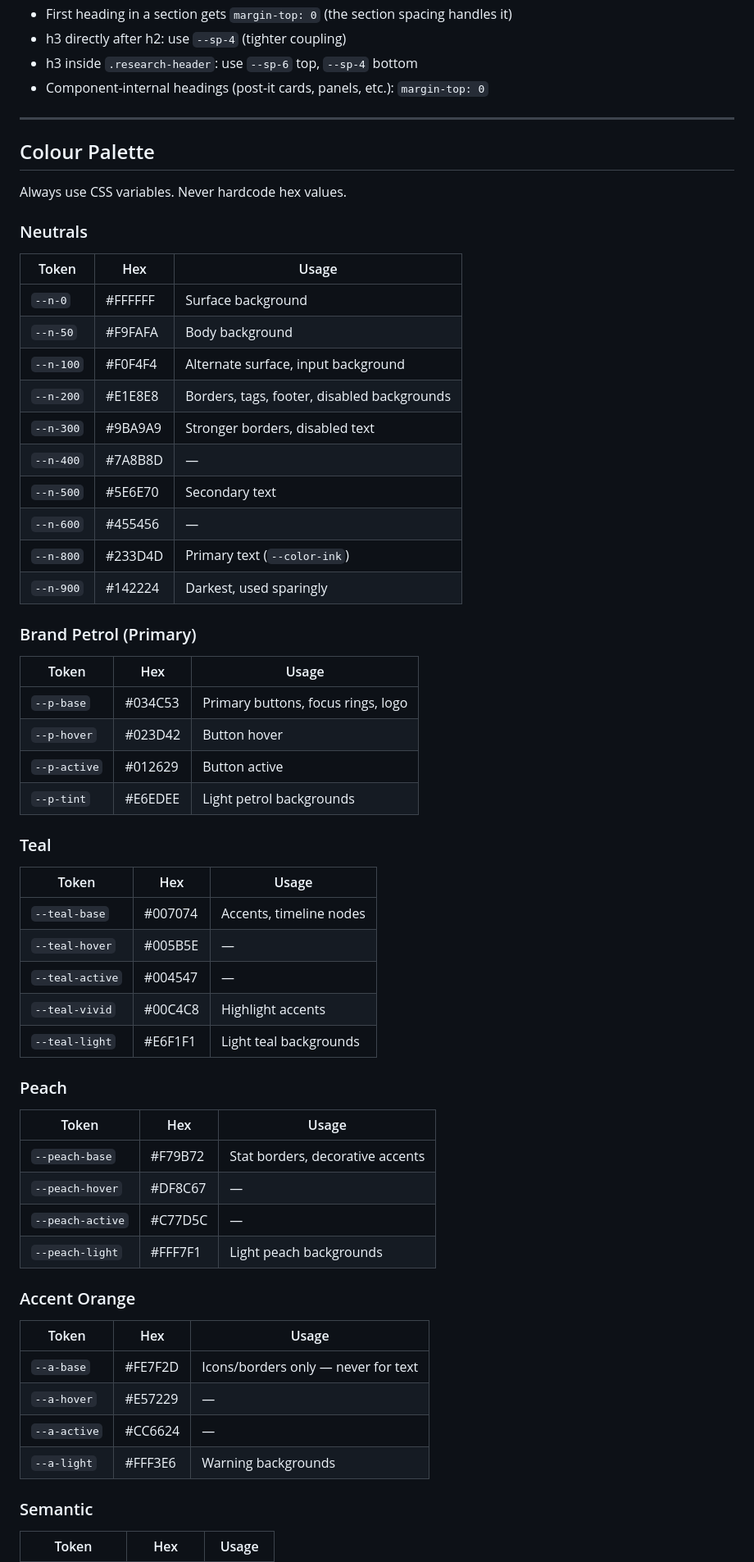
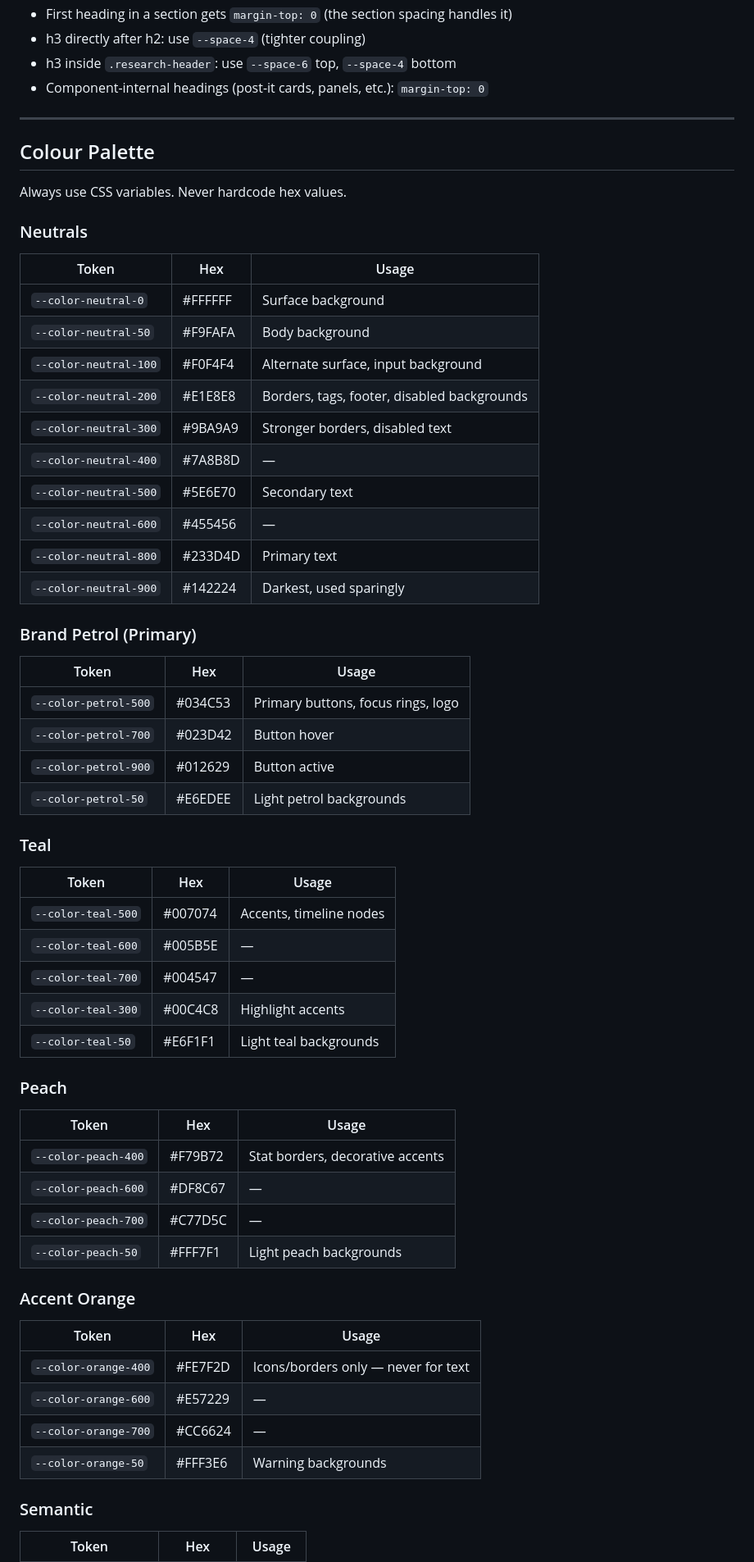
Before and after one commit to ryangallacher/ryan-gallacher-portfolio, a Markdown page: AGENT.md, the part around one of its changes. Shown at 82% size. Drawn GitHub-style.

```diff
--- a/AGENT.md
+++ b/AGENT.md
@@ -65,6 +67,6 @@ Based on a 4px grid. Use `--sp-*` tokens for all margin and padding values.
 - First heading in a section gets `margin-top: 0` (the section spacing handles it)
-- h3 directly after h2: use `--sp-4` (tighter coupling)
-- h3 inside `.research-header`: use `--sp-6` top, `--sp-4` bottom
+- h3 directly after h2: use `--space-4` (tighter coupling)
+- h3 inside `.research-header`: use `--space-6` top, `--space-4` bottom
 - Component-internal headings (post-it cards, panels, etc.): `margin-top: 0`
 
 ---
@@ -76,49 +78,49 @@ Always use CSS variables. Never hardcode hex values.
 ### Neutrals
 | Token | Hex | Usage |
 |-------|-----|-------|
-| `--n-0` | #FFFFFF | Surface background |
-| `--n-50` | #F9FAFA | Body background |
-| `--n-100` | #F0F4F4 | Alternate surface, input background |
-| `--n-200` | #E1E8E8 | Borders, tags, footer, disabled backgrounds |
-| `--n-300` | #9BA9A9 | Stronger borders, disabled text |
-| `--n-400` | #7A8B8D | — |
-| `--n-500` | #5E6E70 | Secondary text |
-| `--n-600` | #455456 | — |
-| `--n-800` | #233D4D | Primary text (`--color-ink`) |
-| `--n-900` | #142224 | Darkest, used sparingly |
+| `--color-neutral-0` | #FFFFFF | Surface background |
+| `--color-neutral-50` | #F9FAFA | Body background |
+| `--color-neutral-100` | #F0F4F4 | Alternate surface, input background |
+| `--color-neutral-200` | #E1E8E8 | Borders, tags, footer, disabled backgrounds |
+| `--color-neutral-300` | #9BA9A9 | Stronger borders, disabled text |
+| `--color-neutral-400` | #7A8B8D | — |
+| `--color-neutral-500` | #5E6E70 | Secondary text |
+| `--color-neutral-600` | #455456 | — |
+| `--color-neutral-800` | #233D4D | Primary text |
+| `--color-neutral-900` | #142224 | Darkest, used sparingly |
 
 ### Brand Petrol (Primary)
 | Token | Hex | Usage |
 |-------|-----|-------|
-| `--p-base` | #034C53 | Primary buttons, focus rings, logo |
-| `--p-hover` | #023D42 | Button hover |
-| `--p-active` | #012629 | Button active |
-| `--p-tint` | #E6EDEE | Light petrol backgrounds |
+| `--color-petrol-500` | #034C53 | Primary buttons, focus rings, logo |
+| `--color-petrol-700` | #023D42 | Button hover |
+| `--color-petrol-900` | #012629 | Button active |
+| `--color-petrol-50` | #E6EDEE | Light petrol backgrounds |
 
 ### Teal
 | Token | Hex | Usage |
 |-------|-----|-------|
-| `--teal-base` | #007074 | Accents, timeline nodes |
-| `--teal-hover` | #005B5E | — |
-| `--teal-active` | #004547 | — |
-| `--teal-vivid` | #00C4C8 | Highlight accents |
-| `--teal-light` | #E6F1F1 | Light teal backgrounds |
+| `--color-teal-500` | #007074 | Accents, timeline nodes |
+| `--color-teal-600` | #005B5E | — |
+| `--color-teal-700` | #004547 | — |
+| `--color-teal-300` | #00C4C8 | Highlight accents |
+| `--color-teal-50` | #E6F1F1 | Light teal backgrounds |
 
 ### Peach
 | Token | Hex | Usage |
 |-------|-----|-------|
-| `--peach-base` | #F79B72 | Stat borders, decorative accents |
-| `--peach-hover` | #DF8C67 | — |
-| `--peach-active` | #C77D5C | — |
-| `--peach-light` | #FFF7F1 | Light peach backgrounds |
+| `--color-peach-400` | #F79B72 | Stat borders, decorative accents |
+| `--color-peach-600` | #DF8C67 | — |
+| `--color-peach-700` | #C77D5C | — |
+| `--color-peach-50` | #FFF7F1 | Light peach backgrounds |
 
 ### Accent Orange
 | Token | Hex | Usage |
 |-------|-----|-------|
-| `--a-base` | #FE7F2D | Icons/borders only — never for text |
-| `--a-hover` | #E57229 | — |
-| `--a-active` | #CC6624 | — |
-| `--a-light` | #FFF3E6 | Warning backgrounds |
+| `--color-orange-400` | #FE7F2D | Icons/borders only — never for text |
+| `--color-orange-600` | #E57229 | — |
+| `--color-orange-700` | #CC6624 | — |
+| `--color-orange-50` | #FFF3E6 | Warning backgrounds |
 
 ### Semantic
 | Token | Hex | Usage |
```
Also changed, not shown: other parts of AGENT.md (+101 -77 lines).
